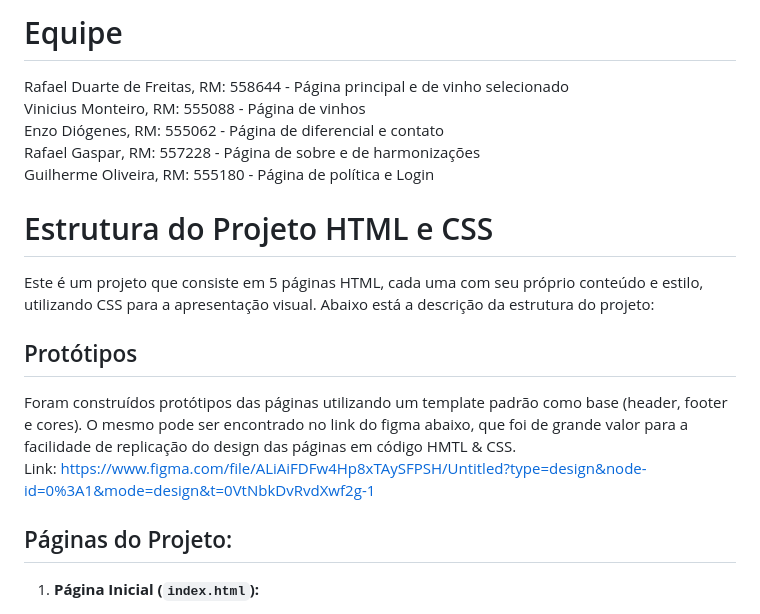
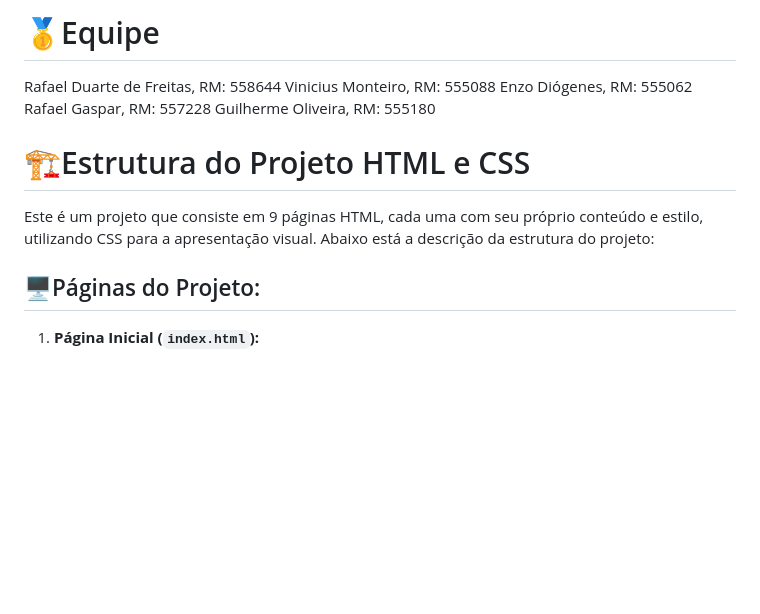
Before and after one commit to Monteiro77/checkpoint-frontend, a Markdown page: readme.md, the part around the change printed below. GitHub-like rendering; blank space fills up the shorter version.

```diff
--- a/readme.md
+++ b/readme.md
@@ -1,20 +1,15 @@
-# Equipe
-Rafael Duarte de Freitas, RM: 558644 - Página principal e de vinho selecionado <br>
-Vinicius Monteiro, RM: 555088 - Página de vinhos <br>
-Enzo Diógenes, RM: 555062 - Página de diferencial e contato <br>
-Rafael Gaspar, RM: 557228 - Página de sobre e de harmonizações <br>
-Guilherme Oliveira, RM: 555180 - Página de política e Login<br>
+# 🥇Equipe
+Rafael Duarte de Freitas, RM: 558644
+Vinicius Monteiro, RM: 555088
+Enzo Diógenes, RM: 555062
+Rafael Gaspar, RM: 557228
+Guilherme Oliveira, RM: 555180
 
-# Estrutura do Projeto HTML e CSS
+# 🏗️Estrutura do Projeto HTML e CSS
 
-Este é um projeto que consiste em 5 páginas HTML, cada uma com seu próprio conteúdo e estilo, utilizando CSS para a apresentação visual. Abaixo está a descrição da estrutura do projeto:
+Este é um projeto que consiste em 9 páginas HTML, cada uma com seu próprio conteúdo e estilo, utilizando CSS para a apresentação visual. Abaixo está a descrição da estrutura do projeto:
 
-## Protótipos
-
-Foram construídos protótipos das páginas utilizando um template padrão como base (header, footer e cores). O mesmo pode ser encontrado no link do figma abaixo, que foi de grande valor para a facilidade de replicação do design das páginas em código HMTL & CSS. <br>
-Link: https://www.figma.com/file/ALiAiFDFw4Hp8xTAySFPSH/Untitled?type=design&node-id=0%3A1&mode=design&t=0VtNbkDvRvdXwf2g-1
-
-## Páginas do Projeto:
+## 🖥️Páginas do Projeto:
 
 1. **Página Inicial (`index.html`):**
    - Esta é a página inicial do projeto. Ela apresenta uma introdução à Vinheria Agnello e fornece links para outras páginas do site.
```
Also changed, not shown: other parts of readme.md (+3 -3 lines).
